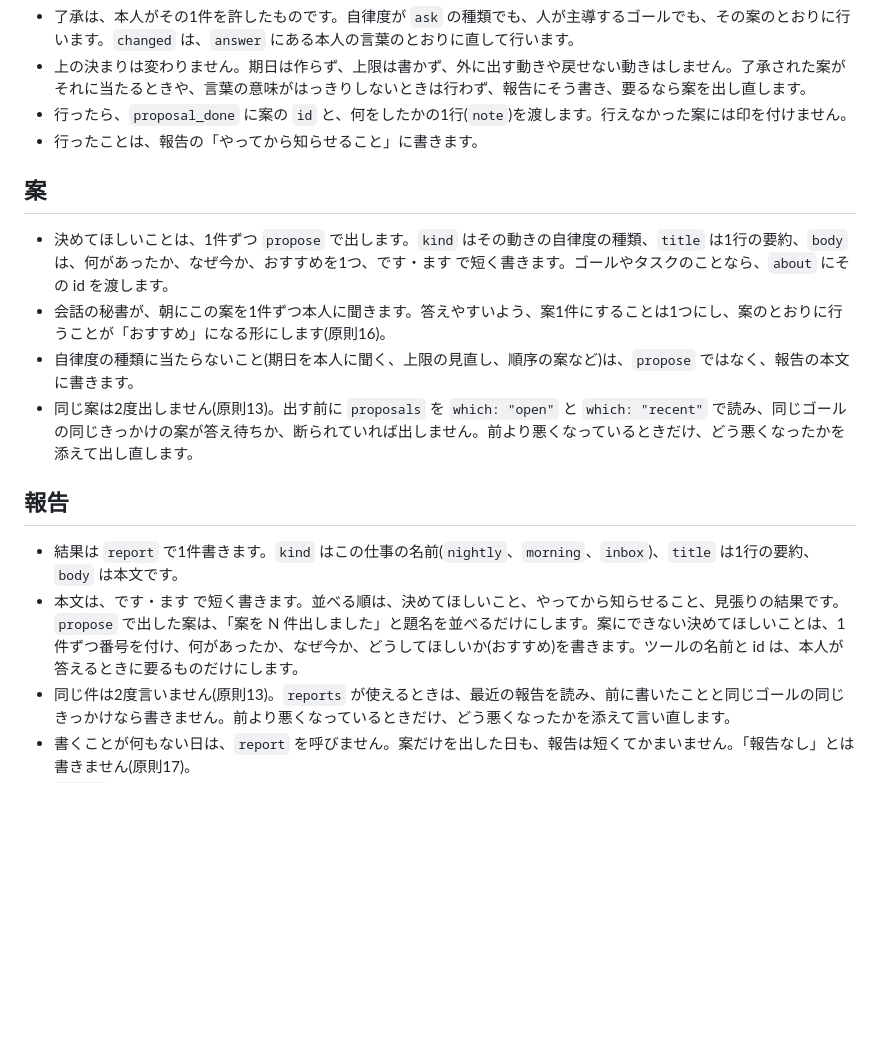
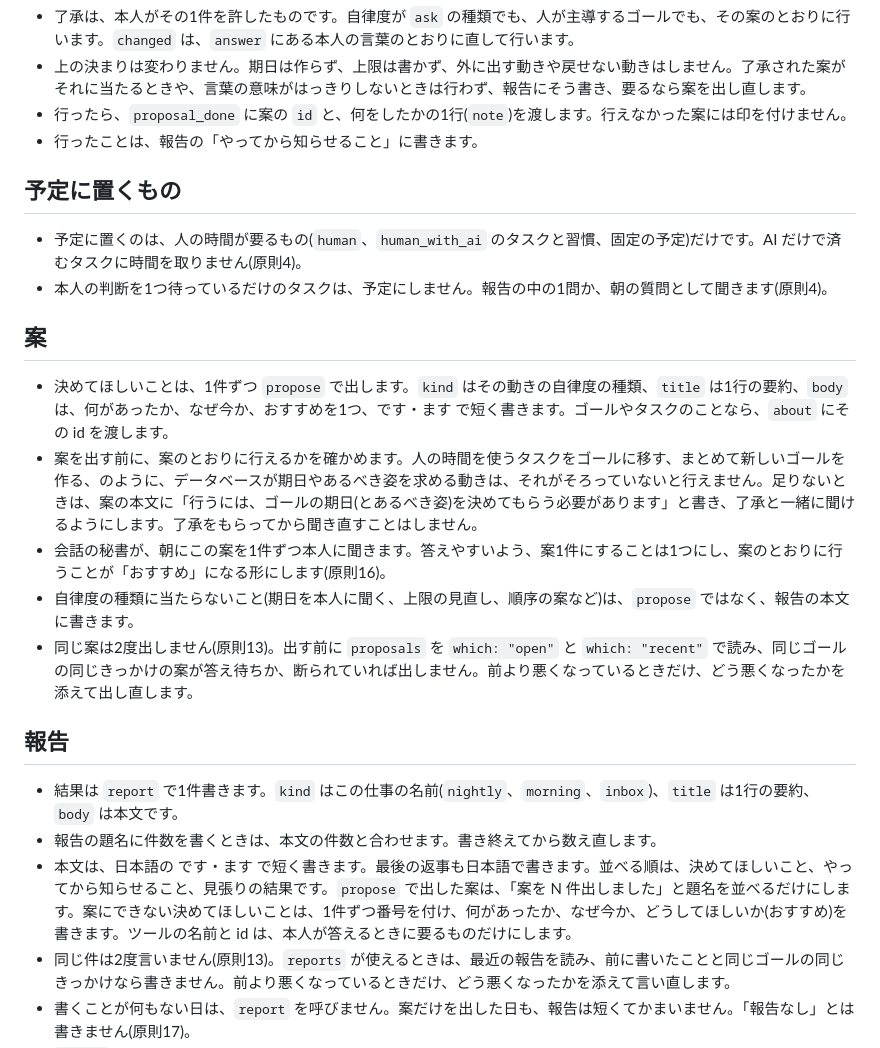
Before and after one commit to asterisk3157/warifuri, a Markdown page: harness/secretary/common.md, the part around the change. Rendered like a GitHub page; blank space fills up the shorter version.

Commit message:
fix: 手引きとスキルに、原則4・24と、案を出す前の確かめを足す
予定に置くもの(原則4)と、ほかのエージェントの記録を見に行かないこと(原則24)を守る書き方が、手引きにもスキルにもありませんでした。秘書は、期日が要る案を了承してもらってから行えずに聞き直し、報告の題名の件数が本文と合わなかったり、最後の返事が英語になったりもしていました。

- 秘書の共通の手引きに「予定に置くもの」を足し、案を出す前に行えるかを確かめ、足りないもの(ゴールの期日など)を案の本文で一緒に聞くようにしました。報告の題名の件数を本文と合わせること、日本語で書くことも足しました。
- スキルに原則24と原則4を足し、サーバーに届かないあいだの作業の残し方を書きました。もうない分岐(note と context がないとき)を外しました。

Co-Authored-By: Claude Opus 5.5 <noreply@anthropic.com>

```diff
--- a/harness/secretary/common.md
+++ b/harness/secretary/common.md
@@ -32,9 +32,15 @@
 - 行ったら、`proposal_done` に案の `id` と、何をしたかの1行(`note`)を渡します。行えなかった案には印を付けません。
 - 行ったことは、報告の「やってから知らせること」に書きます。
 
+## 予定に置くもの
+
+- 予定に置くのは、人の時間が要るもの(`human`、`human_with_ai` のタスクと習慣、固定の予定)だけです。AI だけで済むタスクに時間を取りません(原則4)。
+- 本人の判断を1つ待っているだけのタスクは、予定にしません。報告の中の1問か、朝の質問として聞きます(原則4)。
+
 ## 案
 
 - 決めてほしいことは、1件ずつ `propose` で出します。`kind` はその動きの自律度の種類、`title` は1行の要約、`body` は、何があったか、なぜ今か、おすすめを1つ、です・ます で短く書きます。ゴールやタスクのことなら、`about` にその id を渡します。
+- 案を出す前に、案のとおりに行えるかを確かめます。人の時間を使うタスクをゴールに移す、まとめて新しいゴールを作る、のように、データベースが期日やあるべき姿を求める動きは、それがそろっていないと行えません。足りないときは、案の本文に「行うには、ゴールの期日(とあるべき姿)を決めてもらう必要があります」と書き、了承と一緒に聞けるようにします。了承をもらってから聞き直すことはしません。
 - 会話の秘書が、朝にこの案を1件ずつ本人に聞きます。答えやすいよう、案1件にすることは1つにし、案のとおりに行うことが「おすすめ」になる形にします(原則16)。
 - 自律度の種類に当たらないこと(期日を本人に聞く、上限の見直し、順序の案など)は、`propose` ではなく、報告の本文に書きます。
 - 同じ案は2度出しません(原則13)。出す前に `proposals` を `which: "open"` と `which: "recent"` で読み、同じゴールの同じきっかけの案が答え待ちか、断られていれば出しません。前より悪くなっているときだけ、どう悪くなったかを添えて出し直します。
@@ -42,7 +48,8 @@
 ## 報告
 
 - 結果は `report` で1件書きます。`kind` はこの仕事の名前(`nightly`、`morning`、`inbox`)、`title` は1行の要約、`body` は本文です。
-- 本文は、です・ます で短く書きます。並べる順は、決めてほしいこと、やってから知らせること、見張りの結果です。`propose` で出した案は、「案を N 件出しました」と題名を並べるだけにします。案にできない決めてほしいことは、1件ずつ番号を付け、何があったか、なぜ今か、どうしてほしいか(おすすめ)を書きます。ツールの名前と id は、本人が答えるときに要るものだけにします。
+- 報告の題名に件数を書くときは、本文の件数と合わせます。書き終えてから数え直します。
+- 本文は、日本語の です・ます で短く書きます。最後の返事も日本語で書きます。並べる順は、決めてほしいこと、やってから知らせること、見張りの結果です。`propose` で出した案は、「案を N 件出しました」と題名を並べるだけにします。案にできない決めてほしいことは、1件ずつ番号を付け、何があったか、なぜ今か、どうしてほしいか(おすすめ)を書きます。ツールの名前と id は、本人が答えるときに要るものだけにします。
 - 同じ件は2度言いません(原則13)。`reports` が使えるときは、最近の報告を読み、前に書いたことと同じゴールの同じきっかけなら書きません。前より悪くなっているときだけ、どう悪くなったかを添えて言い直します。
 - 書くことが何もない日は、`report` を呼びません。案だけを出した日も、報告は短くてかまいません。「報告なし」とは書きません(原則17)。
 - `report` がツールの一覧にないときは、報告の本文を最後の返事として書きます。サーバーの機械の記録に残ります。
```
Also changed, not shown: harness/secretary/sync.md (+1 -1 lines), 1 other file.
